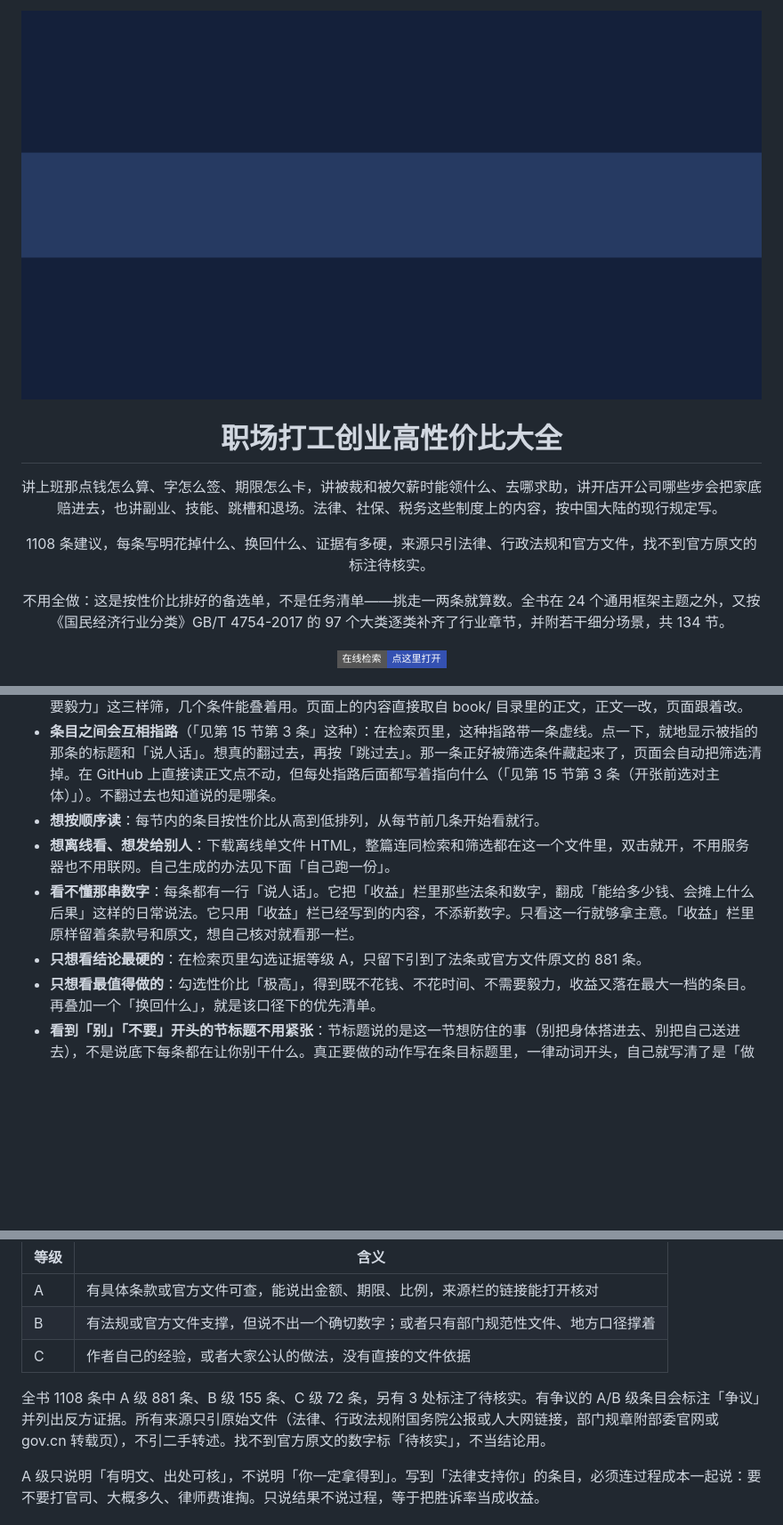
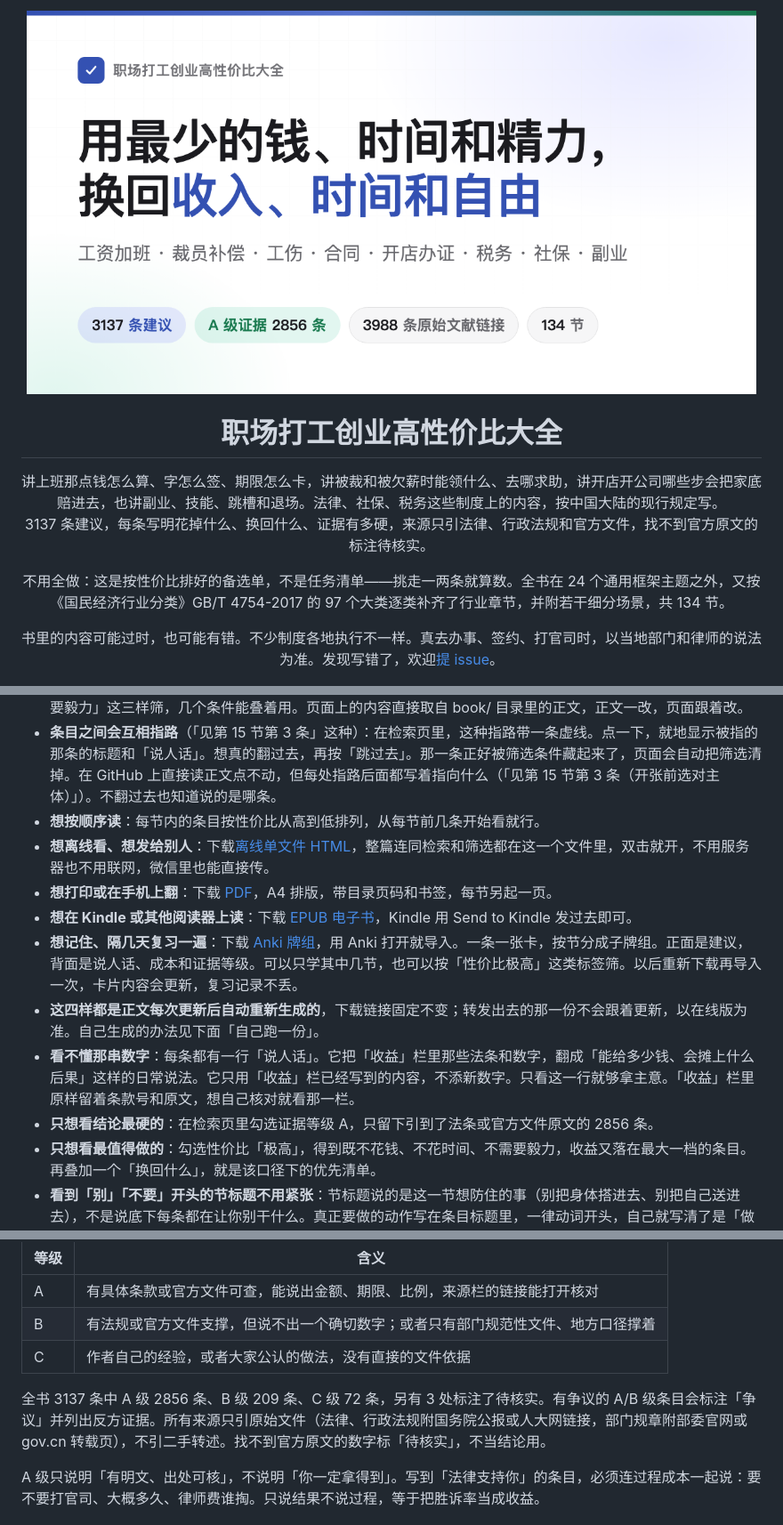
Before and after one commit to tomcatmartion/Workplace-Survival-Handbook, a Markdown page: README.md, 3 parts joined by grey strips. Shown at 89% size. Drawn GitHub-style; pictures changed too: og.png; badges without logos; blank space fills up the shorter version.

```diff
--- a/README.md
+++ b/README.md
@@ -1,14 +1,13 @@
 <div align="center">
 
-![职场打工创业高性价比大全 —— 用最少的钱、时间和精力，换回最多的收入、时间和人身自由](og.png)
+<img src="og.png" alt="职场打工创业高性价比大全 —— 用最少的钱、时间和精力，换回最多的收入、时间和人身自由" width="820">
 
 # 职场打工创业高性价比大全
 
-讲上班那点钱怎么算、字怎么签、期限怎么卡，讲被裁和被欠薪时能领什么、去哪求助，讲开店开公司哪些步会把家底赔进去，也讲副业、技能、跳槽和退场。法律、社保、税务这些制度上的内容，按中国大陆的现行规定写。
-
-1108 条建议，每条写明花掉什么、换回什么、证据有多硬，来源只引法律、行政法规和官方文件，找不到官方原文的标注待核实。
+讲上班那点钱怎么算、字怎么签、期限怎么卡，讲被裁和被欠薪时能领什么、去哪求助，讲开店开公司哪些步会把家底赔进去，也讲副业、技能、跳槽和退场。法律、社保、税务这些制度上的内容，按中国大陆的现行规定写。<br>
+3137 条建议，每条写明花掉什么、换回什么、证据有多硬，来源只引法律、行政法规和官方文件，找不到官方原文的标注待核实。
 
 不用全做：这是按性价比排好的备选单，不是任务清单——挑走一两条就算数。全书在 24 个通用框架主题之外，又按《国民经济行业分类》GB/T 4754-2017 的 97 个大类逐类补齐了行业章节，并附若干细分场景，共 134 节。
 
-![在线检索](https://img.shields.io/badge/%E5%9C%A8%E7%BA%BF%E6%A3%80%E7%B4%A2-%E7%82%B9%E8%BF%99%E9%87%8C%E6%89%93%E5%BC%80-3451b2?style=flat-square)
+书里的内容可能过时，也可能有错。不少制度各地执行不一样。真去办事、签约、打官司时，以当地部门和律师的说法为准。发现写错了，欢迎[提 issue](https://github.com/tomcatmartion/Workplace-Survival-Handbook/issues)。
 
@@ -97,9 +100,13 @@ AI 助手 skill 支持 Claude Code 和 Codex。装上后直接问「加班费怎
 - **想按条件挑**：打开[在线检索页](https://tomcatmartion.github.io/Workplace-Survival-Handbook/)，可以按关键词、章节、证据等级来筛，也可以按「花不花钱、花多少时间、要不要毅力」这三样筛，几个条件能叠着用。页面上的内容直接取自 book/ 目录里的正文，正文一改，页面跟着改。
 - **条目之间会互相指路**（「见第 15 节第 3 条」这种）：在检索页里，这种指路带一条虚线。点一下，就地显示被指的那条的标题和「说人话」。想真的翻过去，再按「跳过去」。那一条正好被筛选条件藏起来了，页面会自动把筛选清掉。在 GitHub 上直接读正文点不动，但每处指路后面都写着指向什么（「见第 15 节第 3 条（开张前选对主体）」）。不翻过去也知道说的是哪条。
 - **想按顺序读**：每节内的条目按性价比从高到低排列，从每节前几条开始看就行。
-- **想离线看、想发给别人**：下载离线单文件 HTML，整篇连同检索和筛选都在这一个文件里，双击就开，不用服务器也不用联网。自己生成的办法见下面「自己跑一份」。
+- **想离线看、想发给别人**：下载[离线单文件 HTML](https://github.com/tomcatmartion/Workplace-Survival-Handbook/releases/download/epub-latest/Workplace-Survival-Handbook.html)，整篇连同检索和筛选都在这一个文件里，双击就开，不用服务器也不用联网，微信里也能直接传。
+- **想打印或在手机上翻**：下载 [PDF](https://github.com/tomcatmartion/Workplace-Survival-Handbook/releases/download/epub-latest/Workplace-Survival-Handbook.pdf)，A4 排版，带目录页码和书签，每节另起一页。
+- **想在 Kindle 或其他阅读器上读**：下载 [EPUB 电子书](https://github.com/tomcatmartion/Workplace-Survival-Handbook/releases/download/epub-latest/Workplace-Survival-Handbook.epub)，Kindle 用 Send to Kindle 发过去即可。
+- **想记住、隔几天复习一遍**：下载 [Anki 牌组](https://github.com/tomcatmartion/Workplace-Survival-Handbook/releases/download/epub-latest/Workplace-Survival-Handbook.apkg)，用 Anki 打开就导入。一条一张卡，按节分成子牌组。正面是建议，背面是说人话、成本和证据等级。可以只学其中几节，也可以按「性价比极高」这类标签筛。以后重新下载再导入一次，卡片内容会更新，复习记录不丢。
+- **这四样都是正文每次更新后自动重新生成的**，下载链接固定不变；转发出去的那一份不会跟着更新，以在线版为准。自己生成的办法见下面「自己跑一份」。
 - **看不懂那串数字**：每条都有一行「说人话」。它把「收益」栏里那些法条和数字，翻成「能给多少钱、会摊上什么后果」这样的日常说法。它只用「收益」栏已经写到的内容，不添新数字。只看这一行就够拿主意。「收益」栏里原样留着条款号和原文，想自己核对就看那一栏。
-- **只想看结论最硬的**：在检索页里勾选证据等级 A，只留下引到了法条或官方文件原文的 881 条。
+- **只想看结论最硬的**：在检索页里勾选证据等级 A，只留下引到了法条或官方文件原文的 2856 条。
 - **只想看最值得做的**：勾选性价比「极高」，得到既不花钱、不花时间、不需要毅力，收益又落在最大一档的条目。再叠加一个「换回什么」，就是该口径下的优先清单。
 - **看到「别」「不要」开头的节标题不用紧张**：节标题说的是这一节想防住的事（别把身体搭进去、别把自己送进去），不是说底下每条都在让你别干什么。真正要做的动作写在条目标题里，一律动词开头，自己就写清了是「做什么」还是「别做什么」。按条目标题读，不用往节标题的语气上套。
 - **看到「框架阶段」的提示**：那一节的条目清单已经定好，正文还没逐条写出。清单里每一条都写清了计划条号和主题，按 CLAUDE.md 的条目格式补齐即可，条号不要挪动——别处已经有引用指到这些条号上。
@@ -160,7 +215,7 @@ node tools/offline/build.mjs     # 离线单文件 HTML，产物在 dist/，双
 | B  | 有法规或官方文件支撑，但说不出一个确切数字；或者只有部门规范性文件、地方口径撑着 |
 | C  | 作者自己的经验，或者大家公认的做法，没有直接的文件依据              |
 
-全书 1108 条中 A 级 881 条、B 级 155 条、C 级 72 条，另有 3 处标注了待核实。有争议的 A/B 级条目会标注「争议」并列出反方证据。所有来源只引原始文件（法律、行政法规附国务院公报或人大网链接，部门规章附部委官网或 gov.cn 转载页），不引二手转述。找不到官方原文的数字标「待核实」，不当结论用。
+全书 3137 条中 A 级 2856 条、B 级 209 条、C 级 72 条，另有 3 处标注了待核实。有争议的 A/B 级条目会标注「争议」并列出反方证据。所有来源只引原始文件（法律、行政法规附国务院公报或人大网链接，部门规章附部委官网或 gov.cn 转载页），不引二手转述。找不到官方原文的数字标「待核实」，不当结论用。
 
 A 级只说明「有明文、出处可核」，不说明「你一定拿得到」。写到「法律支持你」的条目，必须连过程成本一起说：要不要打官司、大概多久、律师费谁掏。只说结果不说过程，等于把胜诉率当成收益。
 
```
Also changed, not shown: other parts of README.md (+59 -7 lines), 5 other files.
